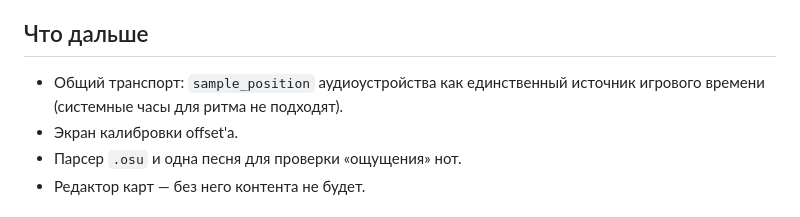
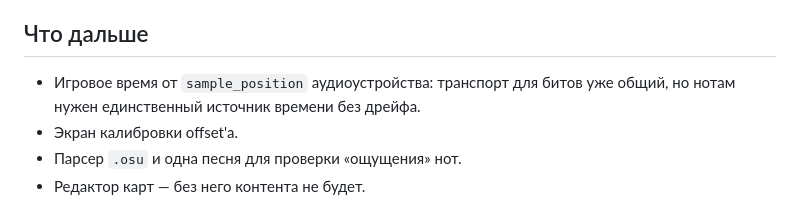
Before and after one commit to ech00f/rthim, a Markdown page: README.md, the part around one of its changes. Rendered like a GitHub page.

```diff
--- a/README.md
+++ b/README.md
@@ -95,8 +119,8 @@ src/
 
 ## Что дальше
 
-- Общий транспорт: `sample_position` аудиоустройства как единственный
-  источник игрового времени (системные часы для ритма не подходят).
+- Игровое время от `sample_position` аудиоустройства: транспорт для битов уже
+  общий, но нотам нужен единственный источник времени без дрейфа.
 - Экран калибровки offset'а.
 - Парсер `.osu` и одна песня для проверки «ощущения» нот.
 - Редактор карт — без него контента не будет.
```
Also changed, not shown: other parts of README.md (+29 -5 lines), docs/bloom.png, docs/ink.png, docs/neon.png, 5 other files.
